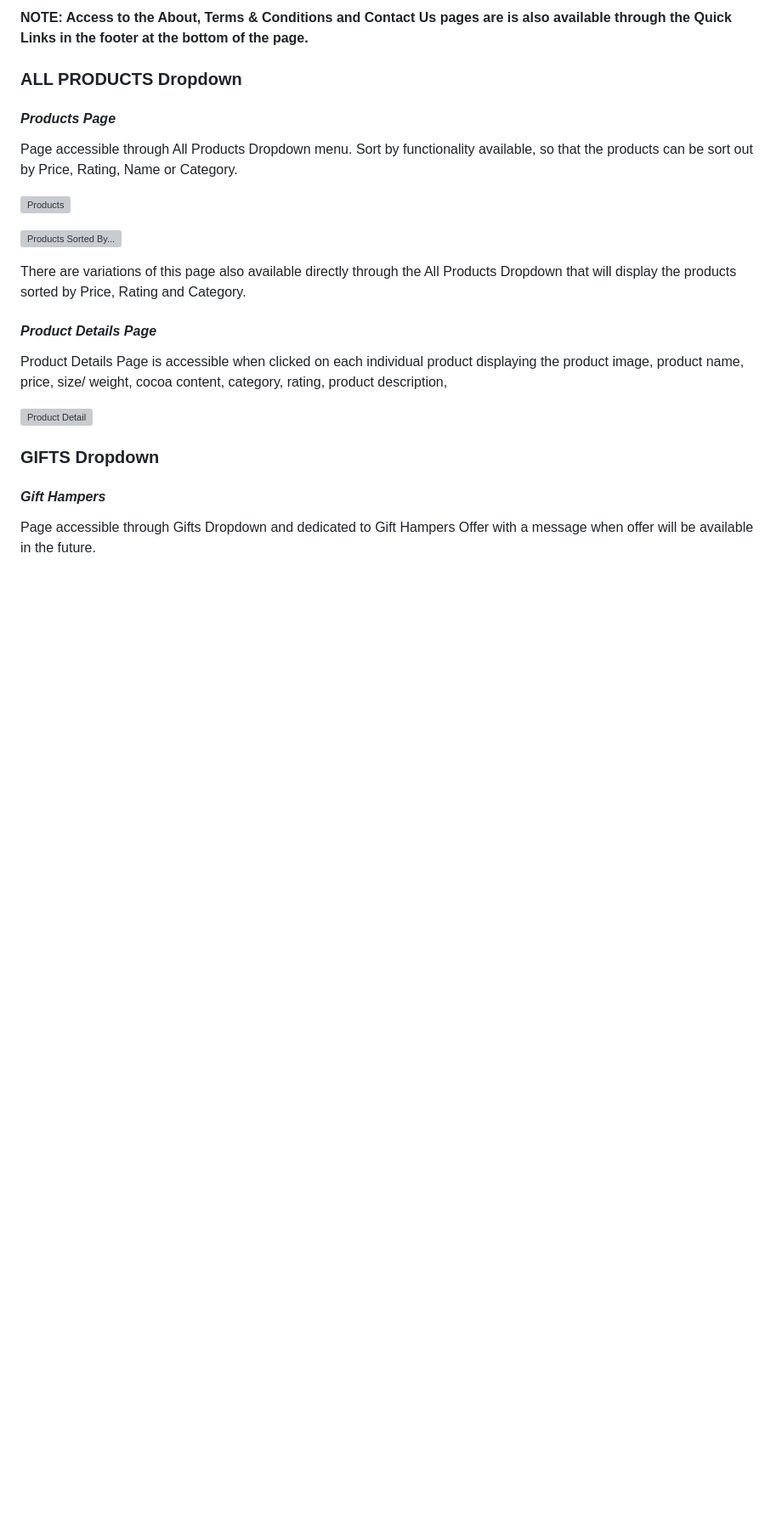
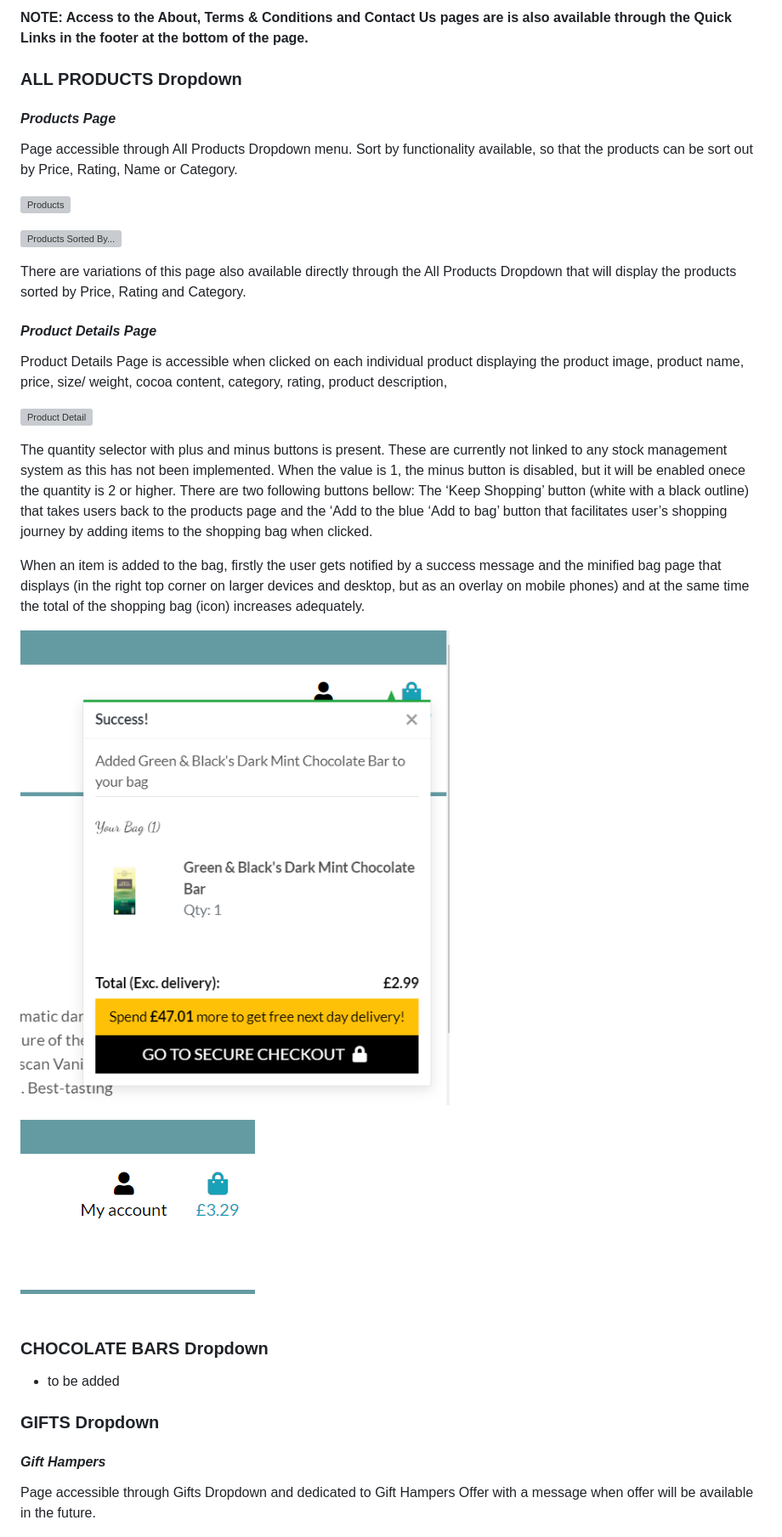
Before and after one commit to psnaz/dark-chocolate-for-ever, a Markdown page: README.md, the part around the change printed below. Shown: that part at 85% size. Rendered like a GitHub page; pictures changed too: docs/images/added-to-bag.png (added), docs/images/bag-icon.png (added); blank space fills up the shorter version; grey boxes are pictures that could not be loaded.

Commit message:
Add more to readme - features: product detail page

```diff
--- a/README.md
+++ b/README.md
@@ -257,6 +257,17 @@ Product Details Page is accessible when clicked on each individual product displ
 
 ![Product Detail](docs/images/product-detail.png)
 
+The quantity selector with plus and minus buttons is present. These are currently not linked to any stock management system as this has not been implemented. When the value is 1, the minus button is disabled, but it will be enabled onece the quantity is 2 or higher. There are two following buttons bellow: The ‘Keep Shopping’ button (white with a black outline) that takes users back to the products page and the ‘Add to the blue ‘Add to bag’ button that facilitates user’s shopping journey by adding items to the shopping bag when clicked.
+
+When an item is added to the bag, firstly the user gets notified by a success message and the minified bag page that displays (in the right top corner on larger devices and desktop, but as an overlay on mobile phones) and at the same time the total of the shopping bag (icon) increases adequately.
+
+![Success Message when Item Added to Bag](docs/images/added-to-bag.png)
+
+![Bag Icon](docs/images/bag-icon.png)
+
+
+### CHOCOLATE BARS Dropdown
+- to be added
 
 ### GIFTS Dropdown
 
```
Also changed, not shown: other parts of README.md (+6 -0 lines), docs/images/checkout-page.png (added), docs/images/shopping-bag.png (added).
